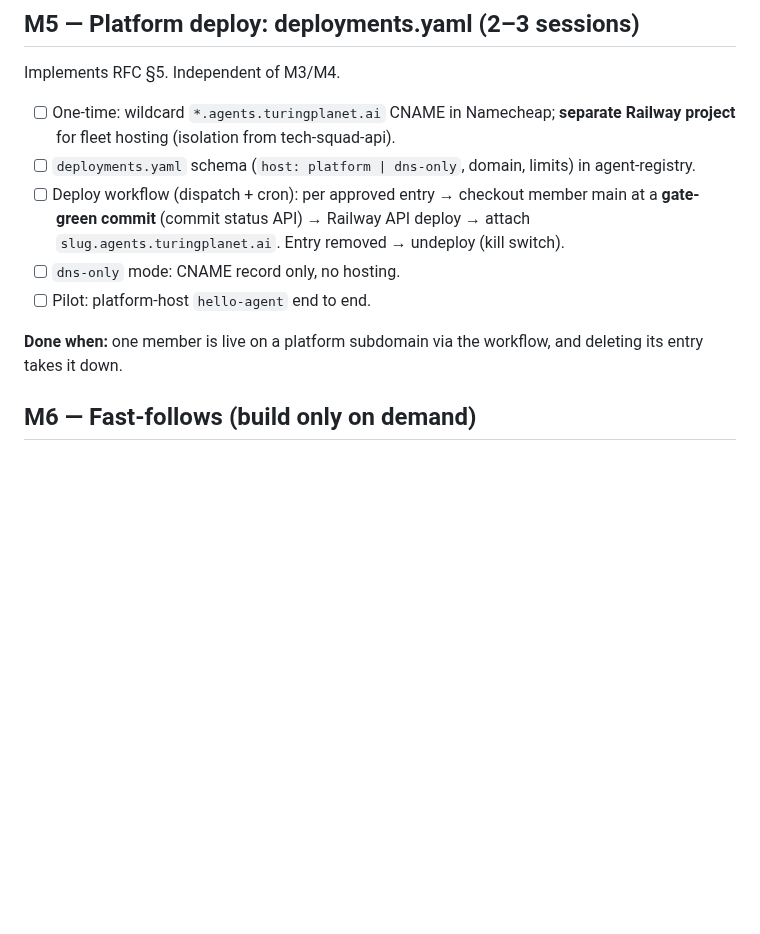
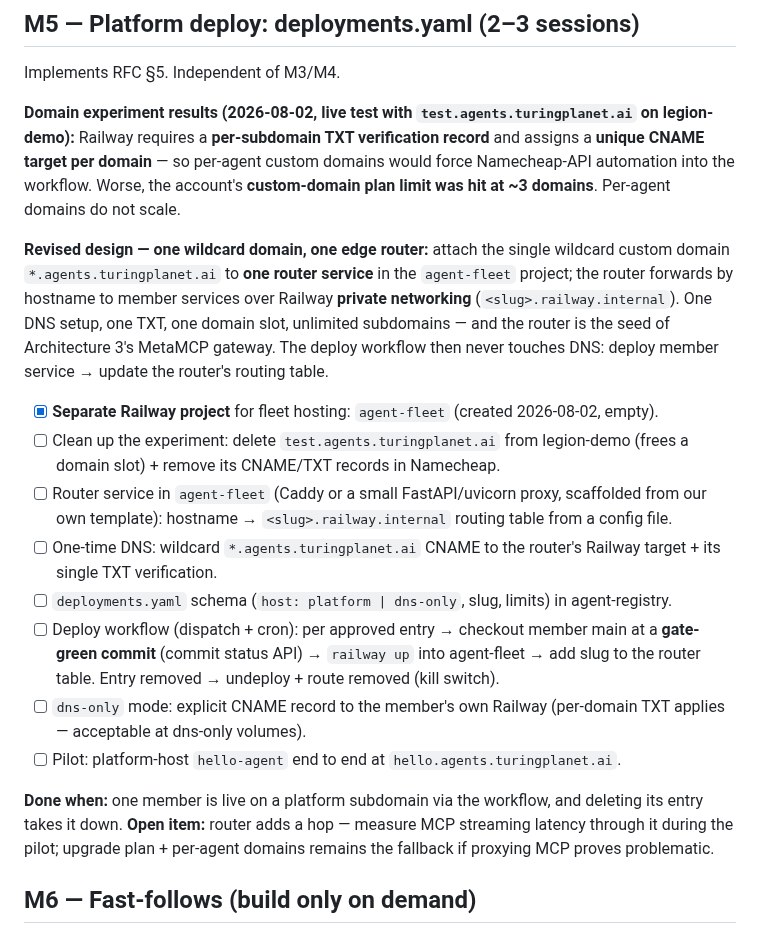
Before and after one commit to turingplanet/agent-legion, a Markdown page: rfcs/001-implementation-plan.md, the part around the change. Rendered like a GitHub page; blank space fills up the shorter version.

Commit message:
plan: M5 revised after live domain experiment — wildcard + edge router
Test attach of test.agents.turingplanet.ai proved: per-subdomain TXT
verification required, unique CNAME target per domain, and the account's
custom-domain plan limit hit at ~3. Per-agent domains don't scale.
New design: single wildcard custom domain on one router service in the
agent-fleet project, routing by hostname over Railway private networking
— one DNS setup, unlimited subdomains, no Namecheap API in the workflow,
and the router seeds Architecture 3's gateway. agent-fleet project created.

Co-Authored-By: Claude Fable 5 <noreply@anthropic.com>

```diff
--- a/rfcs/001-implementation-plan.md
+++ b/rfcs/001-implementation-plan.md
@@ -81,13 +81,22 @@ Implements RFC §10 v1. **Recommendation: a dedicated tiny `registrar` service,
 
 Implements RFC §5. Independent of M3/M4.
 
-- [ ] One-time: wildcard `*.agents.turingplanet.ai` CNAME in Namecheap; **separate Railway project** for fleet hosting (isolation from tech-squad-api).
-- [ ] `deployments.yaml` schema (`host: platform | dns-only`, domain, limits) in agent-registry.
-- [ ] Deploy workflow (dispatch + cron): per approved entry → checkout member main at a **gate-green commit** (commit status API) → Railway API deploy → attach `slug.agents.turingplanet.ai`. Entry removed → undeploy (kill switch).
-- [ ] `dns-only` mode: CNAME record only, no hosting.
-- [ ] Pilot: platform-host `hello-agent` end to end.
+**Domain experiment results (2026-08-02, live test with `test.agents.turingplanet.ai` on legion-demo):**
+Railway requires a **per-subdomain TXT verification record** and assigns a **unique CNAME target per domain** — so per-agent custom domains would force Namecheap-API automation into the workflow. Worse, the account's **custom-domain plan limit was hit at ~3 domains**. Per-agent domains do not scale.
+
+**Revised design — one wildcard domain, one edge router:** attach the single wildcard custom domain `*.agents.turingplanet.ai` to **one router service** in the `agent-fleet` project; the router forwards by hostname to member services over Railway **private networking** (`<slug>.railway.internal`). One DNS setup, one TXT, one domain slot, unlimited subdomains — and the router is the seed of Architecture 3's MetaMCP gateway. The deploy workflow then never touches DNS: deploy member service → update the router's routing table.
+
+- [x] **Separate Railway project** for fleet hosting: `agent-fleet` (created 2026-08-02, empty).
+- [ ] Clean up the experiment: delete `test.agents.turingplanet.ai` from legion-demo (frees a domain slot) + remove its CNAME/TXT records in Namecheap.
+- [ ] Router service in `agent-fleet` (Caddy or a small FastAPI/uvicorn proxy, scaffolded from our own template): hostname → `<slug>.railway.internal` routing table from a config file.
+- [ ] One-time DNS: wildcard `*.agents.turingplanet.ai` CNAME to the router's Railway target + its single TXT verification.
+- [ ] `deployments.yaml` schema (`host: platform | dns-only`, slug, limits) in agent-registry.
+- [ ] Deploy workflow (dispatch + cron): per approved entry → checkout member main at a **gate-green commit** (commit status API) → `railway up` into agent-fleet → add slug to the router table. Entry removed → undeploy + route removed (kill switch).
+- [ ] `dns-only` mode: explicit CNAME record to the member's own Railway (per-domain TXT applies — acceptable at dns-only volumes).
+- [ ] Pilot: platform-host `hello-agent` end to end at `hello.agents.turingplanet.ai`.
 
 **Done when:** one member is live on a platform subdomain via the workflow, and deleting its entry takes it down.
+**Open item:** router adds a hop — measure MCP streaming latency through it during the pilot; upgrade plan + per-agent domains remains the fallback if proxying MCP proves problematic.
 
 ## M6 — Fast-follows (build only on demand)
 
```
